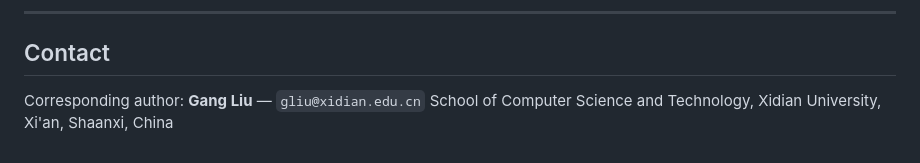
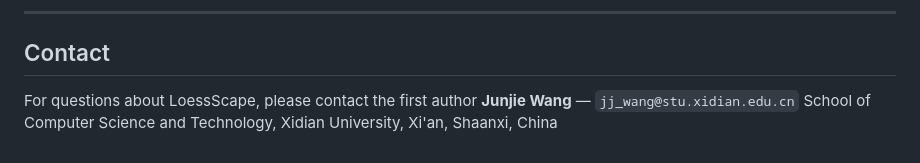
Before and after one commit to anyun-hy/LoessScape, a Markdown page: README.md, the part around the change. Rendered like a GitHub page.

Commit message:
Update contact to first author Junjie Wang

```diff
--- a/README.md
+++ b/README.md
@@ -128,5 +128,5 @@ This repository and the LoessScape dataset are released under the
 
 ## Contact
 
-Corresponding author: **Gang Liu** — `gliu@xidian.edu.cn`
+For questions about LoessScape, please contact the first author **Junjie Wang** — `jj_wang@stu.xidian.edu.cn`
 School of Computer Science and Technology, Xidian University, Xi'an, Shaanxi, China
```
